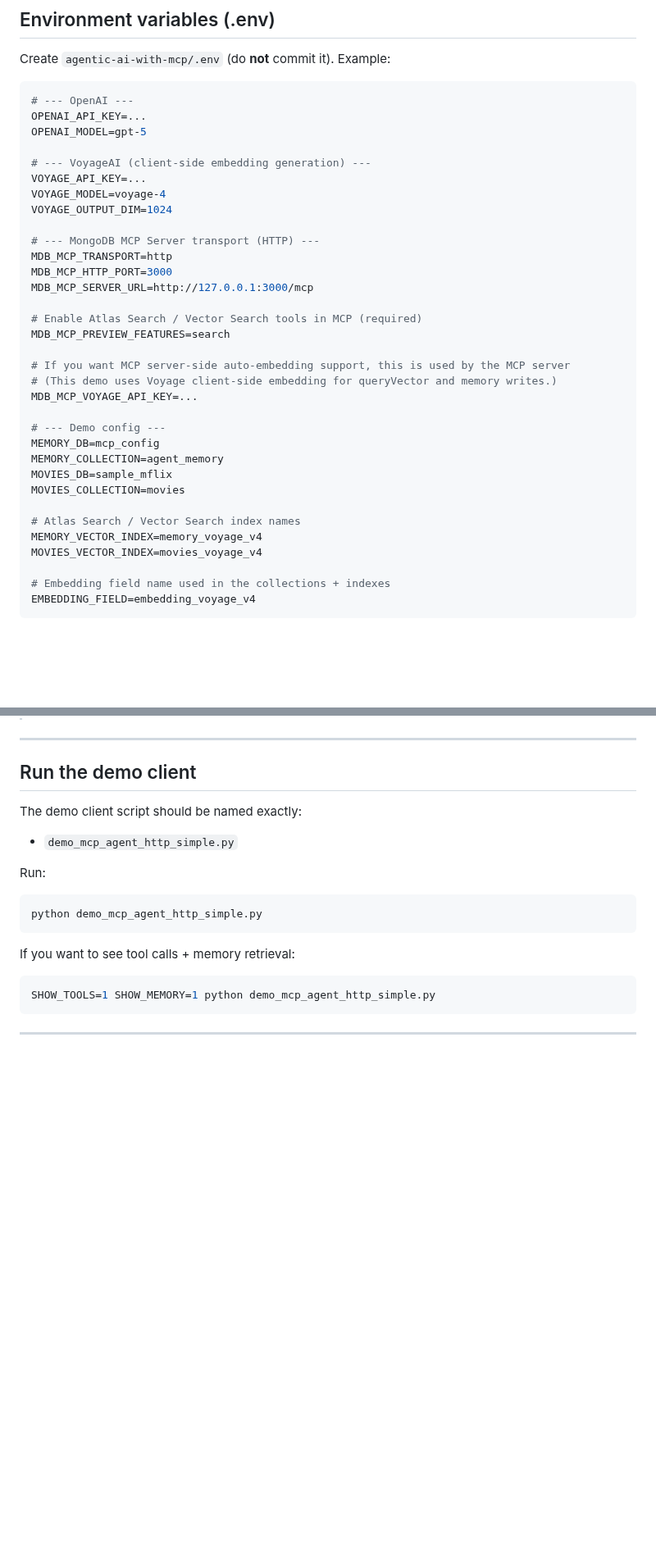
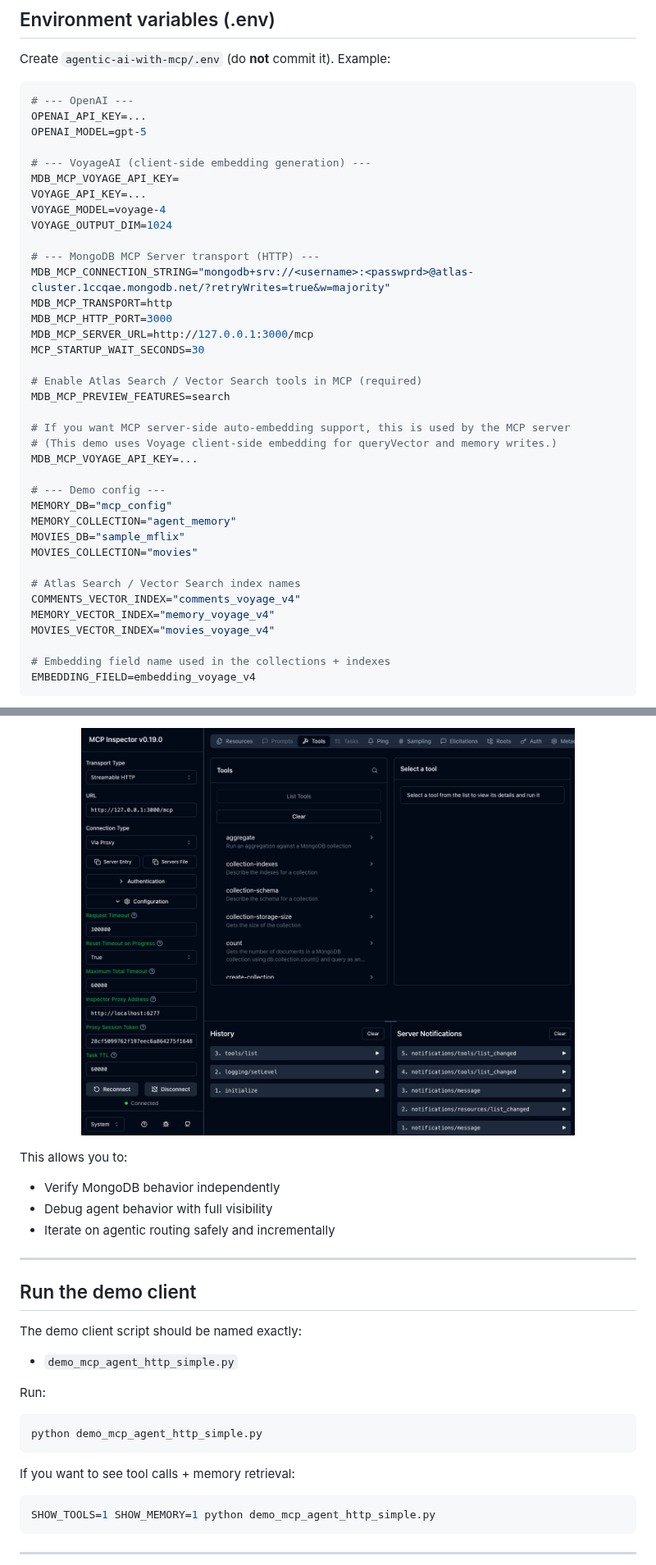
Before and after one commit to michaelford85/mongodb-demonstrations, a Markdown page: agentic-ai-with-mcp/README.md, 2 parts joined by grey strips. Shown at 82% size. Rendered like a GitHub page; pictures changed too: agentic-ai-with-mcp/images/inspector_tools.png; blank space fills up the shorter version.

Commit message:
added inspector to README

```diff
--- a/agentic-ai-with-mcp/README.md
+++ b/agentic-ai-with-mcp/README.md
@@ -101,14 +101,17 @@ OPENAI_API_KEY=...
 OPENAI_MODEL=gpt-5
 
 # --- VoyageAI (client-side embedding generation) ---
+MDB_MCP_VOYAGE_API_KEY=
 VOYAGE_API_KEY=...
 VOYAGE_MODEL=voyage-4
 VOYAGE_OUTPUT_DIM=1024
 
 # --- MongoDB MCP Server transport (HTTP) ---
+MDB_MCP_CONNECTION_STRING="mongodb+srv://<username>:<passwprd>@atlas-cluster.1ccqae.mongodb.net/?retryWrites=true&w=majority"
 MDB_MCP_TRANSPORT=http
 MDB_MCP_HTTP_PORT=3000
 MDB_MCP_SERVER_URL=http://127.0.0.1:3000/mcp
+MCP_STARTUP_WAIT_SECONDS=30
 
 # Enable Atlas Search / Vector Search tools in MCP (required)
 MDB_MCP_PREVIEW_FEATURES=search
@@ -118,14 +121,15 @@ MDB_MCP_PREVIEW_FEATURES=search
 MDB_MCP_VOYAGE_API_KEY=...
 
 # --- Demo config ---
-MEMORY_DB=mcp_config
-MEMORY_COLLECTION=agent_memory
-MOVIES_DB=sample_mflix
-MOVIES_COLLECTION=movies
+MEMORY_DB="mcp_config"
+MEMORY_COLLECTION="agent_memory"
+MOVIES_DB="sample_mflix"
+MOVIES_COLLECTION="movies"
 
 # Atlas Search / Vector Search index names
-MEMORY_VECTOR_INDEX=memory_voyage_v4
-MOVIES_VECTOR_INDEX=movies_voyage_v4
+COMMENTS_VECTOR_INDEX="comments_voyage_v4"
+MEMORY_VECTOR_INDEX="memory_voyage_v4"
+MOVIES_VECTOR_INDEX="movies_voyage_v4"
 
 # Embedding field name used in the collections + indexes
 EMBEDDING_FIELD=embedding_voyage_v4
@@ -227,3 +282,12 @@ curl -i http://127.0.0.1:3000/mcp
+<p align="center">
+  <img src="images/inspector_tools.png" width="80%" alt="MCP Inspector – Tools View">
+</p>
+
+This allows you to:
+- Verify MongoDB behavior independently
+- Debug agent behavior with full visibility
+- Iterate on agentic routing safely and incrementally
+
 
 ---
 
```
Also changed, not shown: other parts of agentic-ai-with-mcp/README.md (+51 -0 lines), agentic-ai-with-mcp/images/inspector_disconnected.png.
